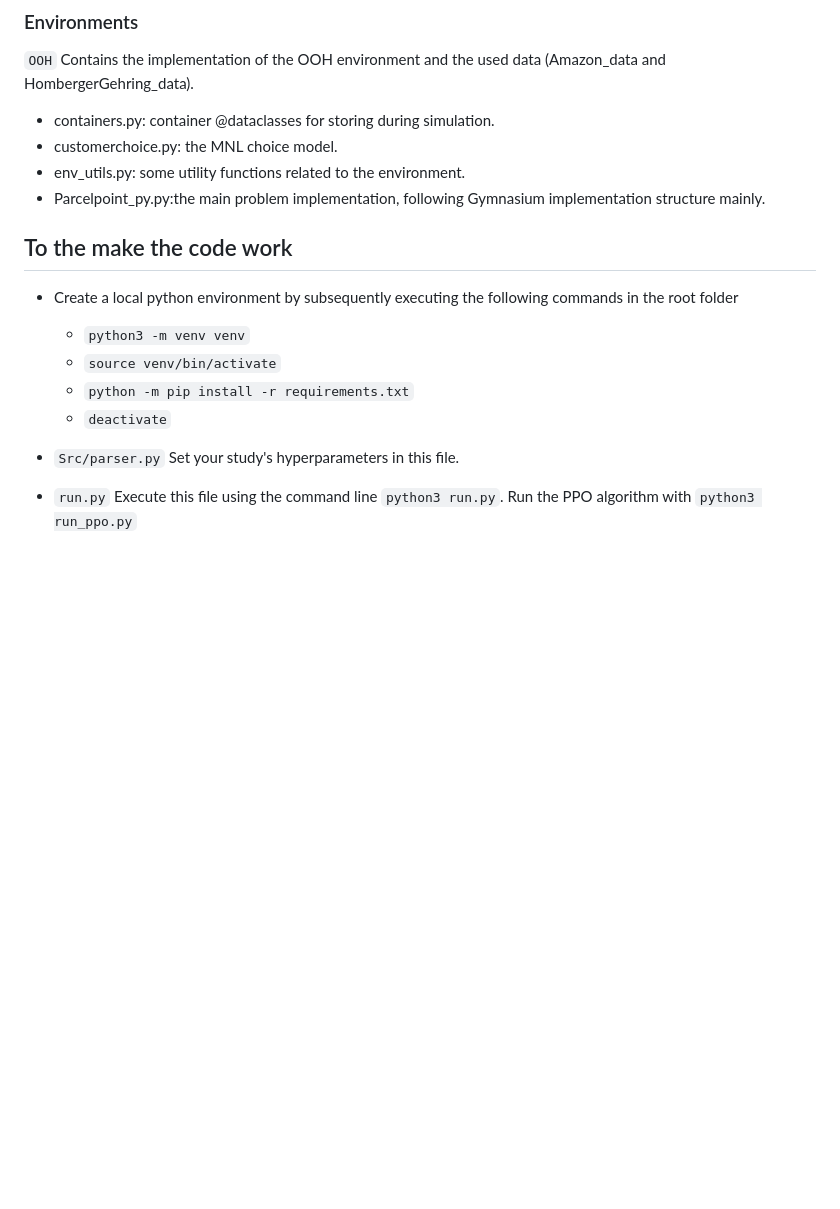
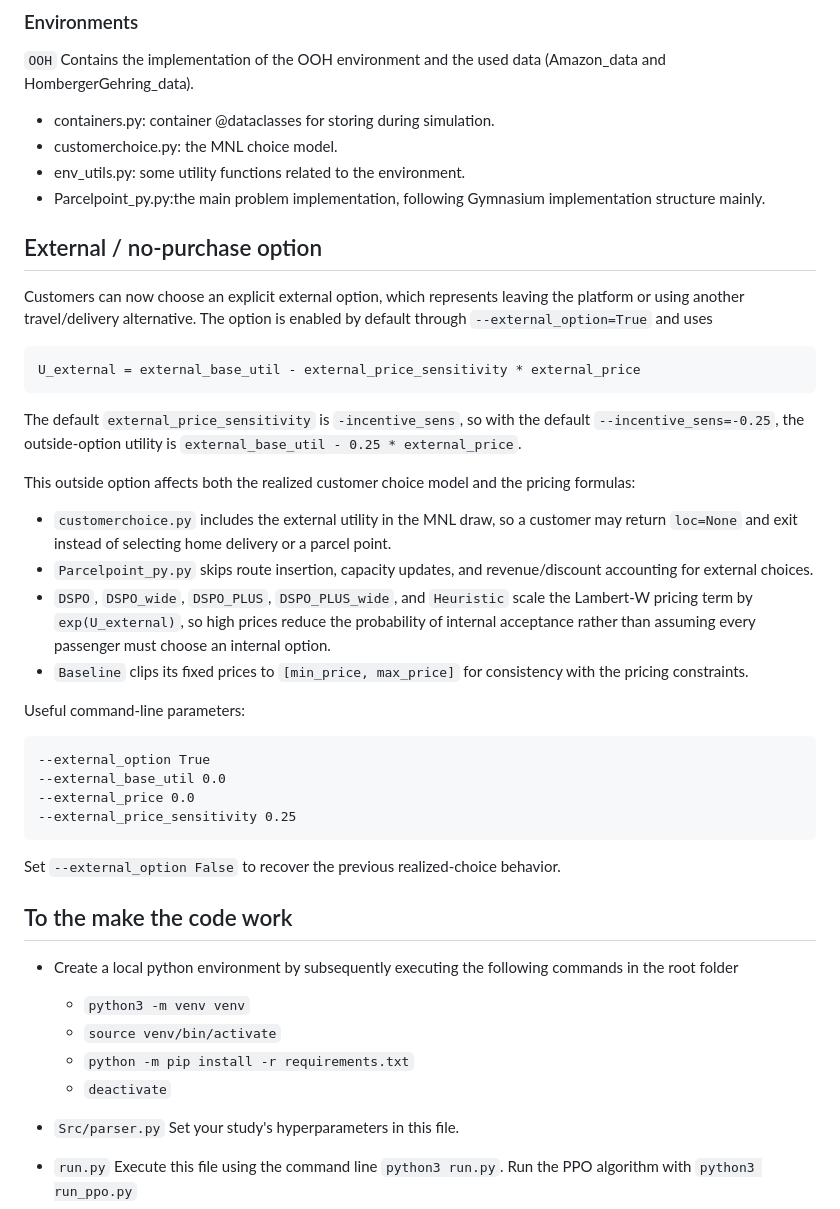
Before and after one commit to ajandxx-cloud/DRPO_partc, a Markdown page: README.md, the part around the change. Rendered like a GitHub page; blank space fills up the shorter version.

Commit message:
Document external option

````diff
--- a/README.md
+++ b/README.md
@@ -61,14 +61,42 @@ On the first level you can see a parser.py, wherein we set hyperparameters and e
 * env_utils.py: some utility functions related to the environment.
 * Parcelpoint_py.py:the main problem implementation, following Gymnasium implementation structure mainly.
 
+## External / no-purchase option
+
+Customers can now choose an explicit external option, which represents leaving the platform or using another travel/delivery alternative. The option is enabled by default through `--external_option=True` and uses
+
+```
+U_external = external_base_util - external_price_sensitivity * external_price
+```
+
+The default `external_price_sensitivity` is `-incentive_sens`, so with the default `--incentive_sens=-0.25`, the outside-option utility is `external_base_util - 0.25 * external_price`.
+
+This outside option affects both the realized customer choice model and the pricing formulas:
+
+* `customerchoice.py` includes the external utility in the MNL draw, so a customer may return `loc=None` and exit instead of selecting home delivery or a parcel point.
+* `Parcelpoint_py.py` skips route insertion, capacity updates, and revenue/discount accounting for external choices.
+* `DSPO`, `DSPO_wide`, `DSPO_PLUS`, `DSPO_PLUS_wide`, and `Heuristic` scale the Lambert-W pricing term by `exp(U_external)`, so high prices reduce the probability of internal acceptance rather than assuming every passenger must choose an internal option.
+* `Baseline` clips its fixed prices to `[min_price, max_price]` for consistency with the pricing constraints.
+
+Useful command-line parameters:
+
+```
+--external_option True
+--external_base_util 0.0
+--external_price 0.0
+--external_price_sensitivity 0.25
+```
+
+Set `--external_option False` to recover the previous realized-choice behavior.
+
 
 ## To the make the code work
 
  * Create a local python environment by subsequently executing the following commands in the root folder
-	* `python3 -m venv venv`
-	* `source venv/bin/activate`
-	* `python -m pip install -r requirements.txt`
-	* `deactivate`
+ 	* `python3 -m venv venv`
+ 	* `source venv/bin/activate`
+ 	* `python -m pip install -r requirements.txt`
+ 	* `deactivate`
 
  * `Src/parser.py` Set your study's hyperparameters in this file.
 
````
